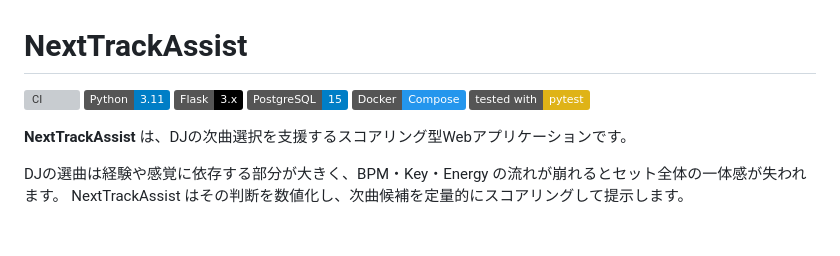
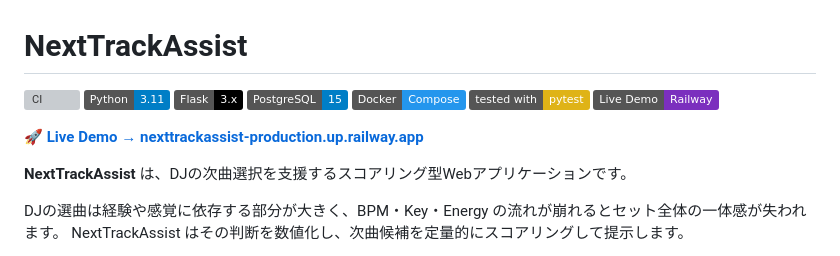
Before and after one commit to gizmo-lit-py/NextTrackAssist, a Markdown page: README.md, the part around the change. Rendered like a GitHub page; badges without logos; blank space fills up the shorter version; grey boxes are pictures that could not be loaded.

Commit message:
docs: デモURL追加

```diff
--- a/README.md
+++ b/README.md
@@ -6,6 +6,9 @@
 ![PostgreSQL](https://img.shields.io/badge/PostgreSQL-15-blue?logo=postgresql)
 ![Docker](https://img.shields.io/badge/Docker-Compose-2496ED?logo=docker)
 ![pytest](https://img.shields.io/badge/tested%20with-pytest-yellow?logo=pytest)
+[![Live Demo](https://img.shields.io/badge/Live%20Demo-Railway-7B2FBE?logo=railway)](https://nexttrackassist-production.up.railway.app)
+
+**🚀 [Live Demo → nexttrackassist-production.up.railway.app](https://nexttrackassist-production.up.railway.app)**
 
 **NextTrackAssist** は、DJの次曲選択を支援するスコアリング型Webアプリケーションです。
 
```
